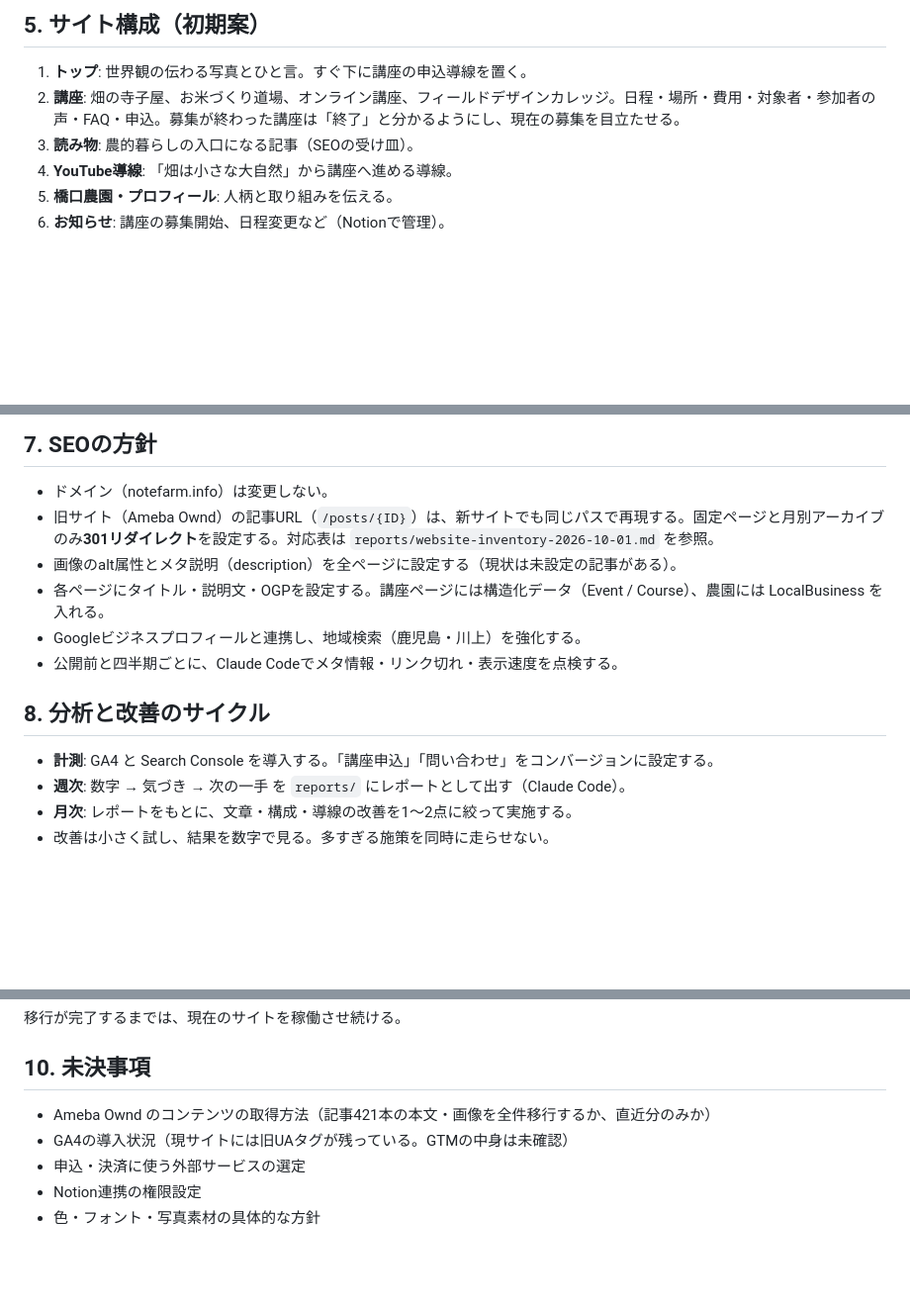
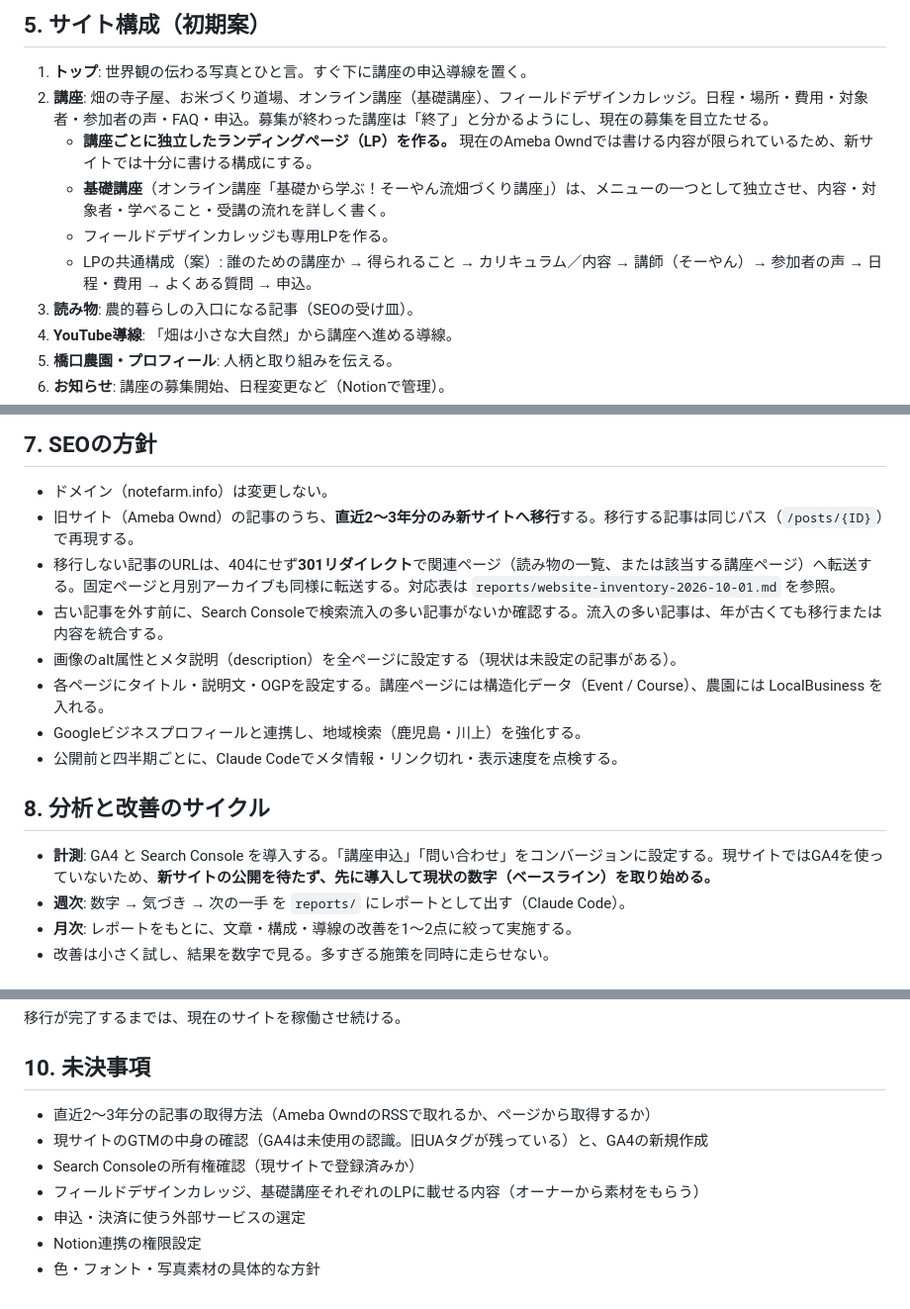
Before and after one commit to Soyan3355-ui/my-context, a Markdown page: standards/website-standard.md, 3 parts joined by grey strips. Shown at 99% size. Rendered like a GitHub page; blank space fills up the shorter version.

Commit message:
Update website standard: LP plan, recent-posts migration, GA4 baseline
Co-Authored-By: Claude Sonnet 5.5 <noreply@anthropic.com>
Claude-Session: https://claude.ai/code/session_01DRGH9rb5ZTGU8dsABLKeqE

```diff
--- a/standards/website-standard.md
+++ b/standards/website-standard.md
@@ -48,7 +48,11 @@
 ## 5. サイト構成（初期案）
 
 1. **トップ**: 世界観の伝わる写真とひと言。すぐ下に講座の申込導線を置く。
-2. **講座**: 畑の寺子屋、お米づくり道場、オンライン講座、フィールドデザインカレッジ。日程・場所・費用・対象者・参加者の声・FAQ・申込。募集が終わった講座は「終了」と分かるようにし、現在の募集を目立たせる。
+2. **講座**: 畑の寺子屋、お米づくり道場、オンライン講座（基礎講座）、フィールドデザインカレッジ。日程・場所・費用・対象者・参加者の声・FAQ・申込。募集が終わった講座は「終了」と分かるようにし、現在の募集を目立たせる。
+   - **講座ごとに独立したランディングページ（LP）を作る。** 現在のAmeba Owndでは書ける内容が限られているため、新サイトでは十分に書ける構成にする。
+   - **基礎講座**（オンライン講座「基礎から学ぶ！そーやん流畑づくり講座」）は、メニューの一つとして独立させ、内容・対象者・学べること・受講の流れを詳しく書く。
+   - フィールドデザインカレッジも専用LPを作る。
+   - LPの共通構成（案）: 誰のための講座か → 得られること → カリキュラム／内容 → 講師（そーやん）→ 参加者の声 → 日程・費用 → よくある質問 → 申込。
 3. **読み物**: 農的暮らしの入口になる記事（SEOの受け皿）。
 4. **YouTube導線**: 「畑は小さな大自然」から講座へ進める導線。
 5. **橋口農園・プロフィール**: 人柄と取り組みを伝える。
@@ -67,7 +71,9 @@
 ## 7. SEOの方針
 
 - ドメイン（notefarm.info）は変更しない。
-- 旧サイト（Ameba Ownd）の記事URL（`/posts/{ID}`）は、新サイトでも同じパスで再現する。固定ページと月別アーカイブのみ**301リダイレクト**を設定する。対応表は `reports/website-inventory-2026-10-01.md` を参照。
+- 旧サイト（Ameba Ownd）の記事のうち、**直近2〜3年分のみ新サイトへ移行**する。移行する記事は同じパス（`/posts/{ID}`）で再現する。
+- 移行しない記事のURLは、404にせず**301リダイレクト**で関連ページ（読み物の一覧、または該当する講座ページ）へ転送する。固定ページと月別アーカイブも同様に転送する。対応表は `reports/website-inventory-2026-10-01.md` を参照。
+- 古い記事を外す前に、Search Consoleで検索流入の多い記事がないか確認する。流入の多い記事は、年が古くても移行または内容を統合する。
 - 画像のalt属性とメタ説明（description）を全ページに設定する（現状は未設定の記事がある）。
 - 各ページにタイトル・説明文・OGPを設定する。講座ページには構造化データ（Event / Course）、農園には LocalBusiness を入れる。
 - Googleビジネスプロフィールと連携し、地域検索（鹿児島・川上）を強化する。
@@ -75,7 +81,7 @@
 
 ## 8. 分析と改善のサイクル
 
-- **計測**: GA4 と Search Console を導入する。「講座申込」「問い合わせ」をコンバージョンに設定する。
+- **計測**: GA4 と Search Console を導入する。「講座申込」「問い合わせ」をコンバージョンに設定する。現サイトではGA4を使っていないため、**新サイトの公開を待たず、先に導入して現状の数字（ベースライン）を取り始める。**
 - **週次**: 数字 → 気づき → 次の一手 を `reports/` にレポートとして出す（Claude Code）。
 - **月次**: レポートをもとに、文章・構成・導線の改善を1〜2点に絞って実施する。
 - 改善は小さく試し、結果を数字で見る。多すぎる施策を同時に走らせない。
@@ -92,8 +98,10 @@
 
 ## 10. 未決事項
 
-- Ameba Ownd のコンテンツの取得方法（記事421本の本文・画像を全件移行するか、直近分のみか）
-- GA4の導入状況（現サイトには旧UAタグが残っている。GTMの中身は未確認）
+- 直近2〜3年分の記事の取得方法（Ameba OwndのRSSで取れるか、ページから取得するか）
+- 現サイトのGTMの中身の確認（GA4は未使用の認識。旧UAタグが残っている）と、GA4の新規作成
+- Search Consoleの所有権確認（現サイトで登録済みか）
+- フィールドデザインカレッジ、基礎講座それぞれのLPに載せる内容（オーナーから素材をもらう）
 - 申込・決済に使う外部サービスの選定
 - Notion連携の権限設定
 - 色・フォント・写真素材の具体的な方針
```
Also changed, not shown: reports/website-inventory-2026-10-01.md (+11 -7 lines).
